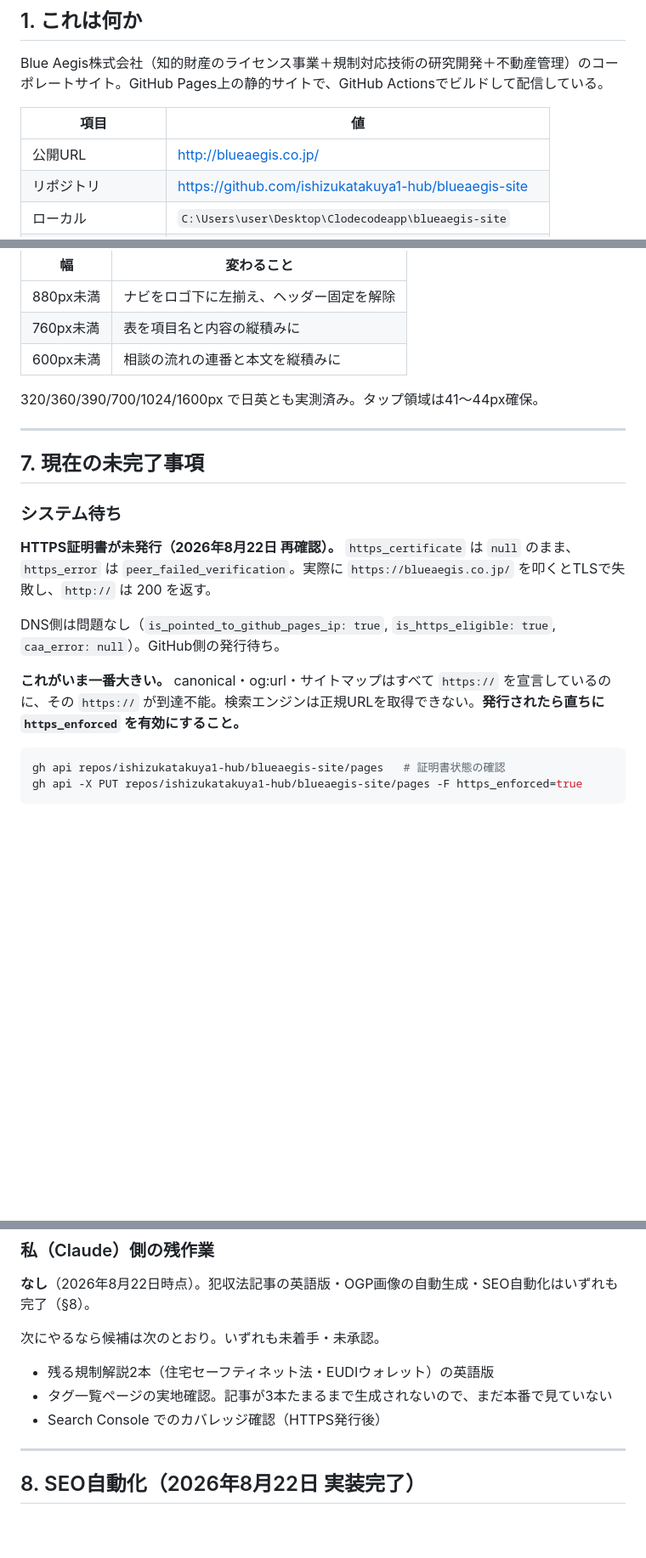
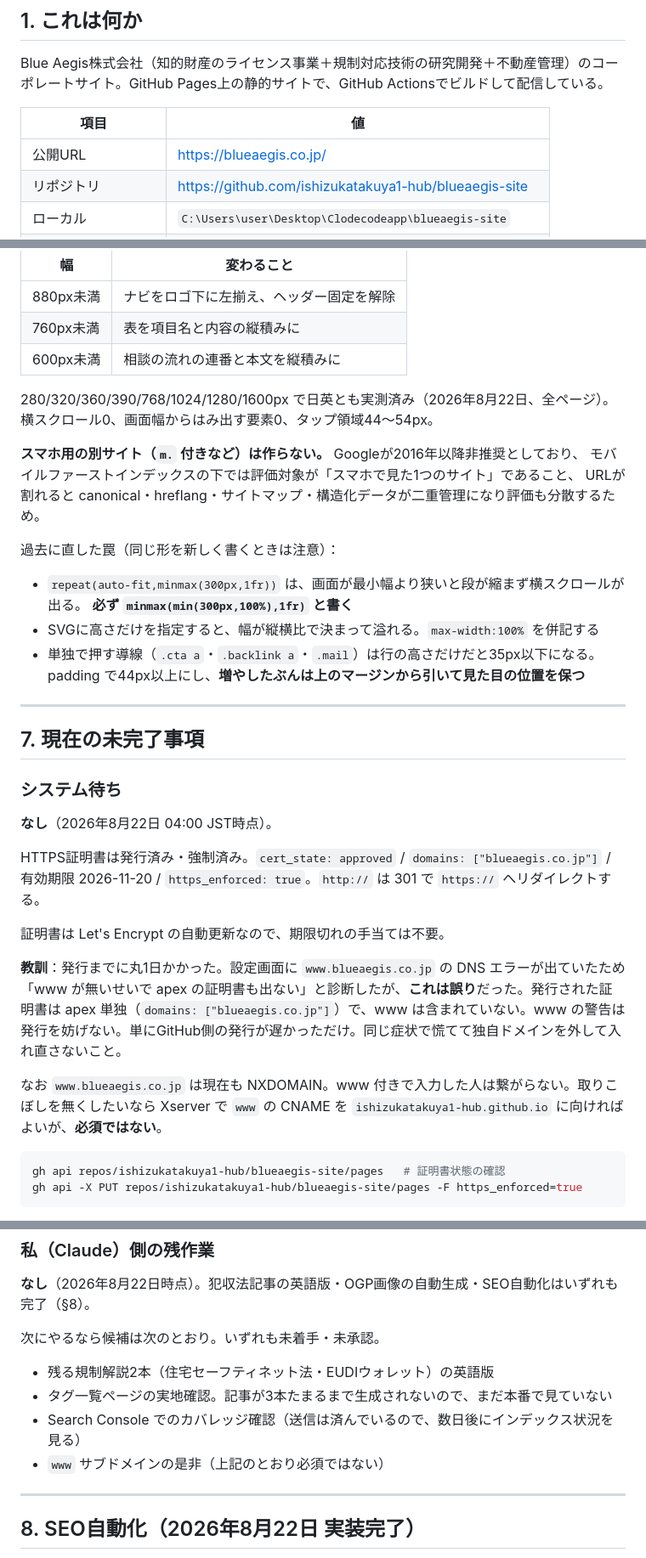
Before and after one commit to ishizukatakuya1-hub/blueaegis-site, a Markdown page: HANDOVER.md, 3 parts joined by grey strips. Shown at 85% size. Drawn GitHub-style; blank space fills up the shorter version.

Commit message:
引継ぎ書を現状に合わせる（HTTPS発行済み・スマホ実測結果）
- HTTPS証明書は発行・強制済み。未完了事項から外した
- 「www が無いせいで証明書が出ない」という診断が誤りだったことを
  記録した。発行された証明書は apex 単独で www を含まない。
  同じ症状で独自ドメインを外して入れ直さないための申し送り
- 公開URLの表記を https に
- レスポンシブの節に、実測範囲（280〜1600px）と、今回踏んだ3つの罠
  （auto-fit の最小幅、SVGの高さのみ指定、単独導線のタップ領域）を追記

Co-Authored-By: Claude Opus 5 <noreply@anthropic.com>

````diff
--- a/HANDOVER.md
+++ b/HANDOVER.md
@@ -12,7 +12,7 @@ Blue Aegis株式会社（知的財産のライセンス事業＋規制対応技
 
 | 項目 | 値 |
 |---|---|
-| 公開URL | http://blueaegis.co.jp/ |
+| 公開URL | https://blueaegis.co.jp/ |
 | リポジトリ | https://github.com/ishizukatakuya1-hub/blueaegis-site |
 | ローカル | `C:\Users\user\Desktop\Clodecodeapp\blueaegis-site` |
 | デフォルトブランチ | `main` |
@@ -149,7 +149,20 @@ preview_start { name: "blueaegis-build-4892" } → http://localhost:4892
 | 760px未満 | 表を項目名と内容の縦積みに |
 | 600px未満 | 相談の流れの連番と本文を縦積みに |
 
-320/360/390/700/1024/1600px で日英とも実測済み。タップ領域は41〜44px確保。
+280/320/360/390/768/1024/1280/1600px で日英とも実測済み（2026年8月22日、全ページ）。
+横スクロール0、画面幅からはみ出す要素0、タップ領域44〜54px。
+
+**スマホ用の別サイト（`m.` 付きなど）は作らない。** Googleが2016年以降非推奨としており、
+モバイルファーストインデックスの下では評価対象が「スマホで見た1つのサイト」であること、
+URLが割れると canonical・hreflang・サイトマップ・構造化データが二重管理になり評価も分散するため。
+
+過去に直した罠（同じ形を新しく書くときは注意）：
+
+- `repeat(auto-fit,minmax(300px,1fr))` は、画面が最小幅より狭いと段が縮まず横スクロールが出る。
+  **必ず `minmax(min(300px,100%),1fr)` と書く**
+- SVGに高さだけを指定すると、幅が縦横比で決まって溢れる。`max-width:100%` を併記する
+- 単独で押す導線（`.cta a`・`.backlink a`・`.mail`）は行の高さだけだと35px以下になる。
+  padding で44px以上にし、**増やしたぶんは上のマージンから引いて見た目の位置を保つ**
 
 ---
 
@@ -157,11 +170,15 @@ preview_start { name: "blueaegis-build-4892" } → http://localhost:4892
 
 ### システム待ち
 
-**HTTPS証明書が未発行（2026年8月22日 再確認）。** `https_certificate` は `null` のまま、`https_error` は `peer_failed_verification`。実際に `https://blueaegis.co.jp/` を叩くとTLSで失敗し、`http://` は 200 を返す。
+**なし**（2026年8月22日 04:00 JST時点）。
 
-DNS側は問題なし（`is_pointed_to_github_pages_ip: true`, `is_https_eligible: true`, `caa_error: null`）。GitHub側の発行待ち。
+HTTPS証明書は発行済み・強制済み。`cert_state: approved` / `domains: ["blueaegis.co.jp"]` / 有効期限 2026-11-20 / `https_enforced: true`。`http://` は 301 で `https://` へリダイレクトする。
 
-**これがいま一番大きい。** canonical・og:url・サイトマップはすべて `https://` を宣言しているのに、その `https://` が到達不能。検索エンジンは正規URLを取得できない。**発行されたら直ちに `https_enforced` を有効にすること。**
+証明書は Let's Encrypt の自動更新なので、期限切れの手当ては不要。
+
+**教訓**：発行までに丸1日かかった。設定画面に `www.blueaegis.co.jp` の DNS エラーが出ていたため「www が無いせいで apex の証明書も出ない」と診断したが、**これは誤り**だった。発行された証明書は apex 単独（`domains: ["blueaegis.co.jp"]`）で、www は含まれていない。www の警告は発行を妨げない。単にGitHub側の発行が遅かっただけ。同じ症状で慌てて独自ドメインを外して入れ直さないこと。
+
+なお `www.blueaegis.co.jp` は現在も NXDOMAIN。www 付きで入力した人は繋がらない。取りこぼしを無くしたいなら Xserver で `www` の CNAME を `ishizukatakuya1-hub.github.io` に向ければよいが、**必須ではない**。
 
 ```bash
 gh api repos/ishizukatakuya1-hub/blueaegis-site/pages   # 証明書状態の確認
@@ -185,7 +202,8 @@ gh api -X PUT repos/ishizukatakuya1-hub/blueaegis-site/pages -F https_enforced=t
 
 - 残る規制解説2本（住宅セーフティネット法・EUDIウォレット）の英語版
 - タグ一覧ページの実地確認。記事が3本たまるまで生成されないので、まだ本番で見ていない
-- Search Console でのカバレッジ確認（HTTPS発行後）
+- Search Console でのカバレッジ確認（送信は済んでいるので、数日後にインデックス状況を見る）
+- `www` サブドメインの是非（上記のとおり必須ではない）
 
 ---
 
````
